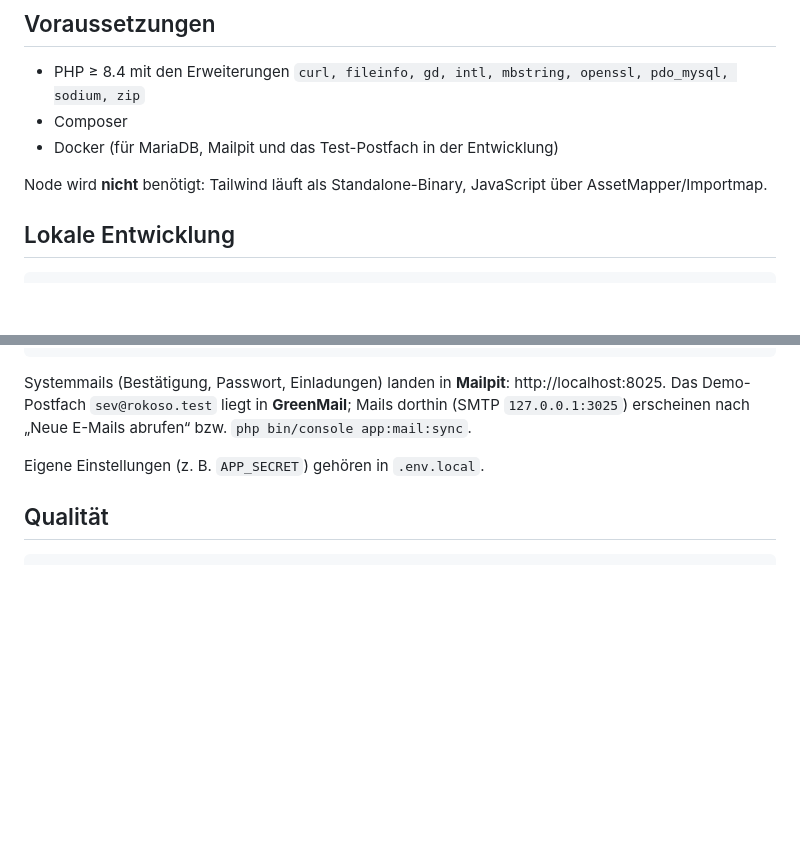
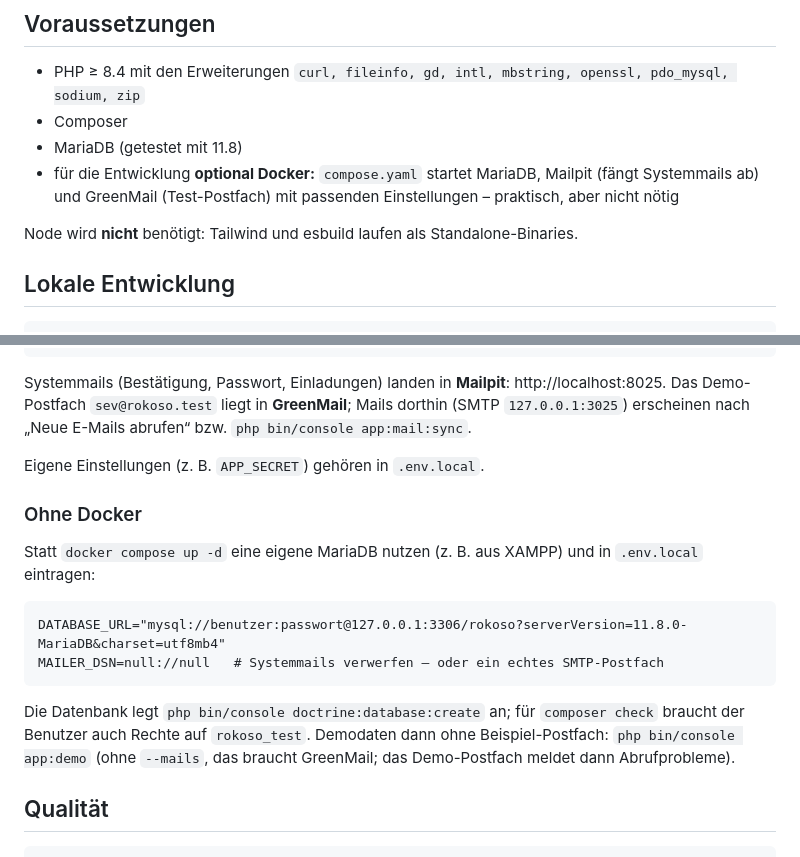
Before and after one commit to xong/Rokoso, a Markdown page: README.md, 2 parts joined by grey strips. Rendered like a GitHub page; blank space fills up the shorter version.

Commit message:
Describe Docker as optional for local development
Co-Authored-By: Claude Opus 5.5 (1M context) <noreply@anthropic.com>

````diff
--- a/README.md
+++ b/README.md
@@ -22,9 +22,10 @@ Open Source unter [MIT-Lizenz](LICENSE).
 
 - PHP ≥ 8.4 mit den Erweiterungen `curl, fileinfo, gd, intl, mbstring, openssl, pdo_mysql, sodium, zip`
 - Composer
-- Docker (für MariaDB, Mailpit und das Test-Postfach in der Entwicklung)
+- MariaDB (getestet mit 11.8)
+- für die Entwicklung **optional Docker:** `compose.yaml` startet MariaDB, Mailpit (fängt Systemmails ab) und GreenMail (Test-Postfach) mit passenden Einstellungen – praktisch, aber nicht nötig
 
-Node wird **nicht** benötigt: Tailwind läuft als Standalone-Binary, JavaScript über AssetMapper/Importmap.
+Node wird **nicht** benötigt: Tailwind und esbuild laufen als Standalone-Binaries.
 
 ## Lokale Entwicklung
 
@@ -43,6 +44,17 @@ Das Demo-Postfach `sev@rokoso.test` liegt in **GreenMail**; Mails dorthin (SMTP
 
 Eigene Einstellungen (z. B. `APP_SECRET`) gehören in `.env.local`.
 
+### Ohne Docker
+
+Statt `docker compose up -d` eine eigene MariaDB nutzen (z. B. aus XAMPP) und in `.env.local` eintragen:
+
+```dotenv
+DATABASE_URL="mysql://benutzer:passwort@127.0.0.1:3306/rokoso?serverVersion=11.8.0-MariaDB&charset=utf8mb4"
+MAILER_DSN=null://null   # Systemmails verwerfen – oder ein echtes SMTP-Postfach
+```
+
+Die Datenbank legt `php bin/console doctrine:database:create` an; für `composer check` braucht der Benutzer auch Rechte auf `rokoso_test`. Demodaten dann ohne Beispiel-Postfach: `php bin/console app:demo` (ohne `--mails`, das braucht GreenMail; das Demo-Postfach meldet dann Abrufprobleme).
+
 ## Qualität
 
 ```bash
````
